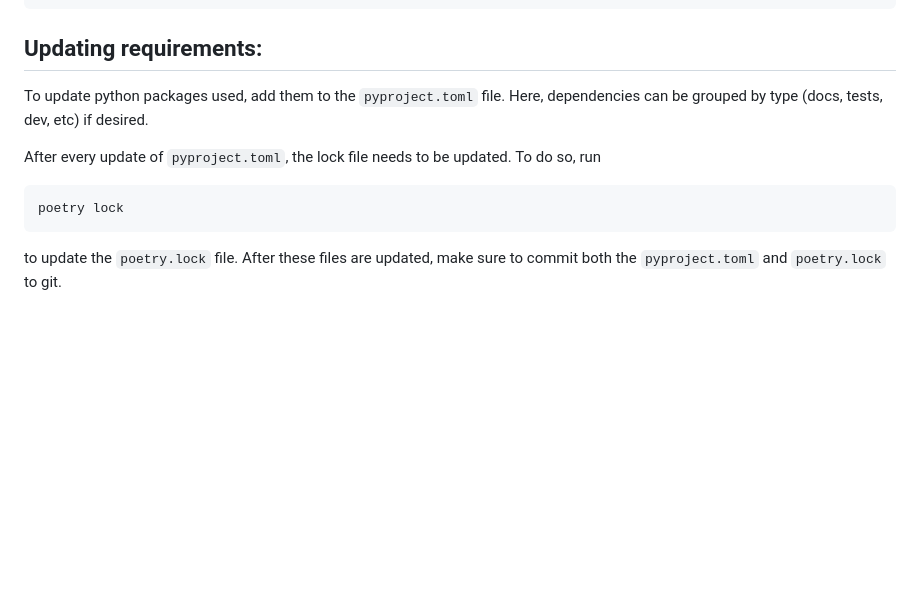
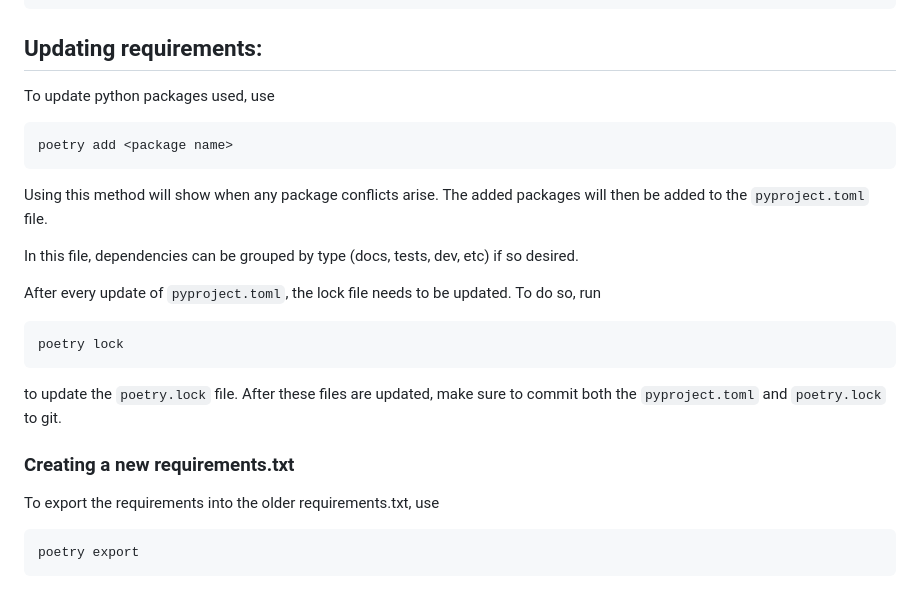
Before and after one commit to UMCUGenetics/ExonCov, a Markdown page: README.md, the part around the change. GitHub-like rendering; blank space fills up the shorter version.

Commit message:
finished?

````diff
--- a/README.md
+++ b/README.md
@@ -132,8 +132,14 @@ LOAD DATA LOCAL INFILE 'user.txt' INTO TABLE user;
 
 
 ## Updating requirements:
-To update python packages used, add them to the ```pyproject.toml``` file.
-Here, dependencies can be grouped by type (docs, tests, dev, etc) if desired.
+To update python packages used, use
+```commandline
+poetry add <package name>
+```
+Using this method will show when any package conflicts arise.
+The added packages will then be added to the ```pyproject.toml``` file.
+
+In this file, dependencies can be grouped by type (docs, tests, dev, etc) if so desired.
 
 After every update of ```pyproject.toml```, the lock file needs to be updated. To do so, run
 ```console
@@ -141,3 +147,9 @@ poetry lock
 ```
 to update the ```poetry.lock``` file.
 After these files are updated, make sure to commit both the ```pyproject.toml``` and ```poetry.lock``` to git.
+
+### Creating a new requirements.txt
+To export the requirements into the older requirements.txt, use
+```commandline
+poetry export
+```
````
